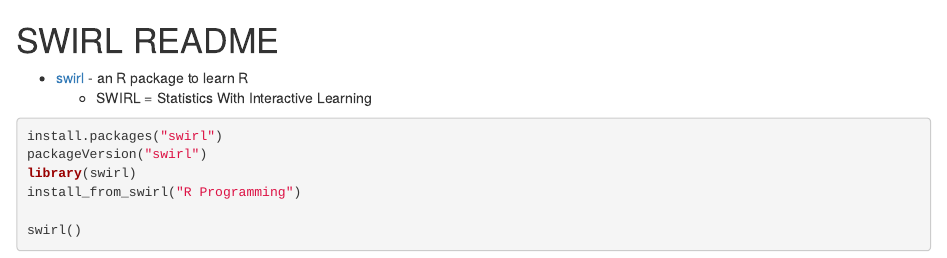
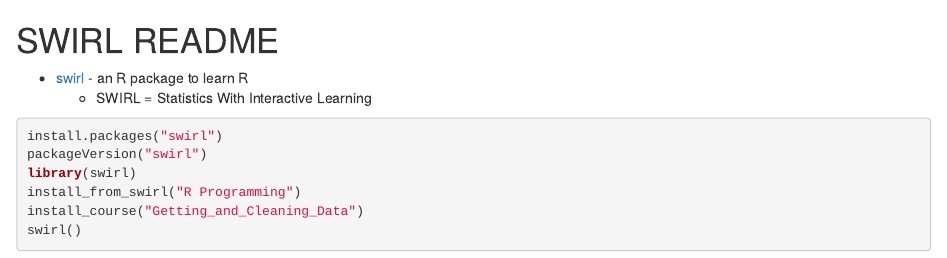
Before and after one commit to mrseanryan/datasciencecoursera, an R Markdown document (Scripts/swirl-notes.rmd): the page in a window 1100 px wide, from its top. Rendered offline with R 4.5, knitr and Pandoc, with nearby package versions.

Commit message:
Minor additions

````diff
--- a/Scripts/swirl-notes.rmd
+++ b/Scripts/swirl-notes.rmd
@@ -8,6 +8,6 @@
 packageVersion("swirl")
 library(swirl)
 install_from_swirl("R Programming")
-
+install_course("Getting_and_Cleaning_Data")
 swirl()
 ```
````
Also changed, not shown: Scripts/3-debugging.R (+2 -0 lines).
